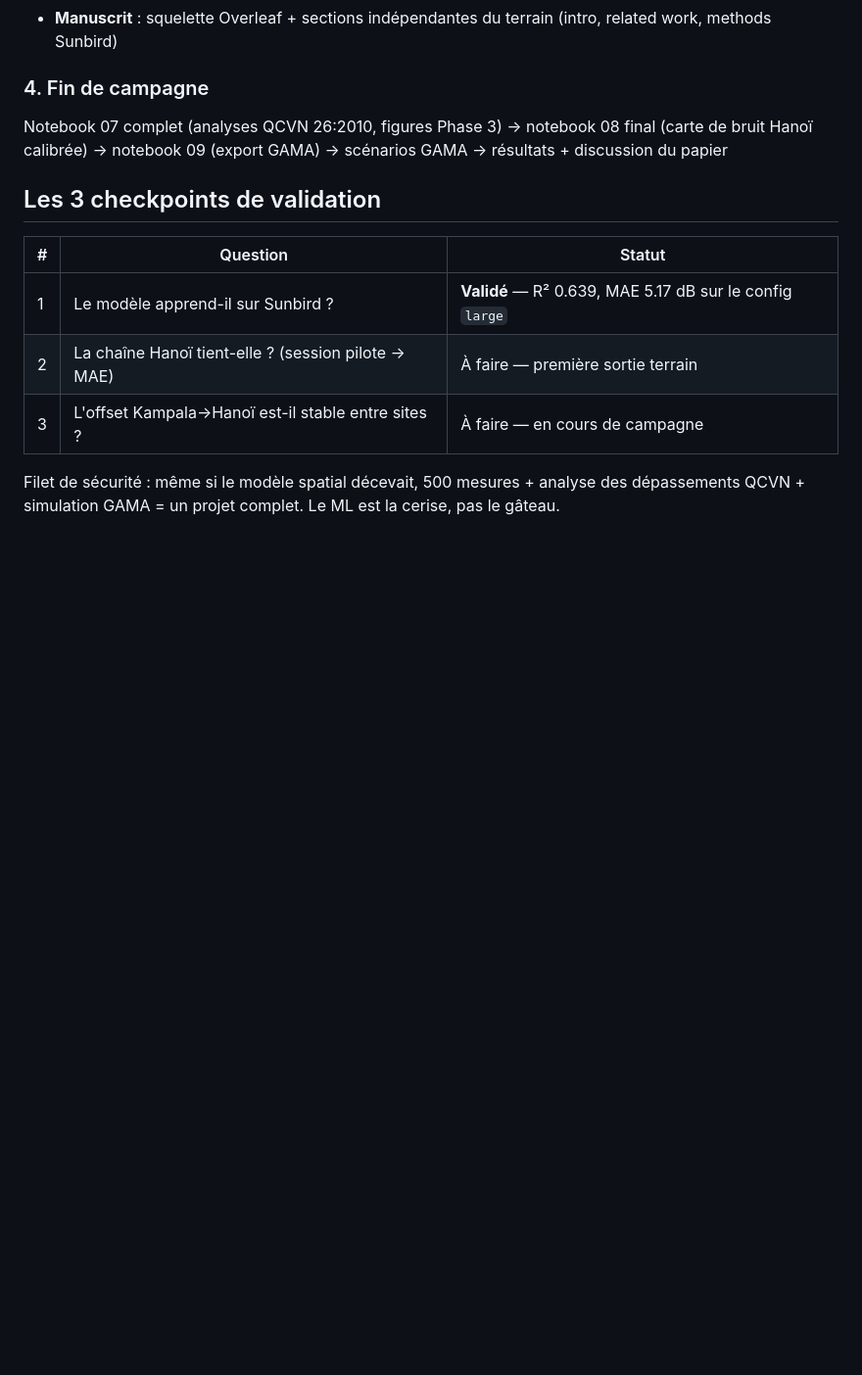
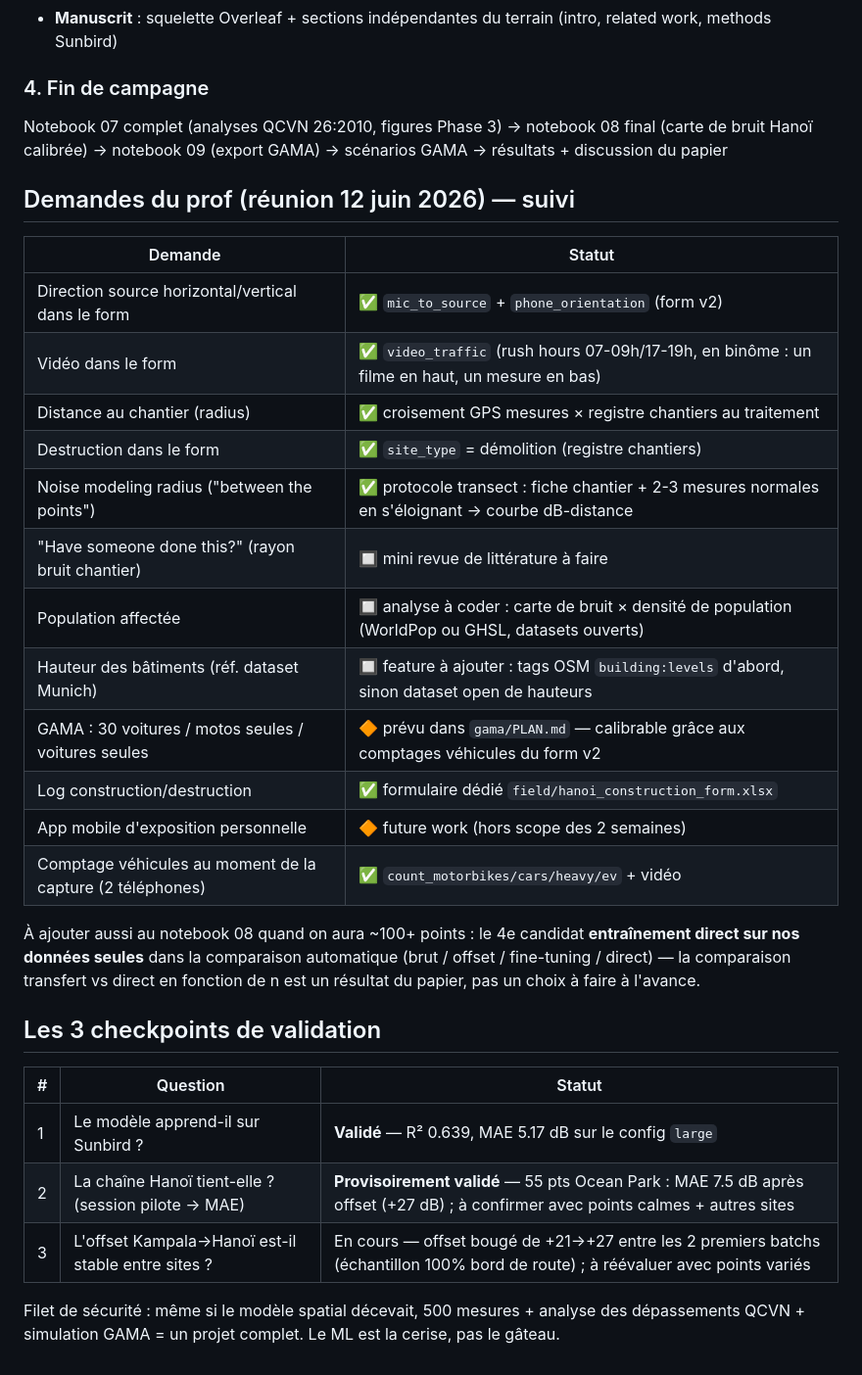
Before and after one commit to Colauz/noise-modelling-hanoi, a Markdown page: ROADMAP.md, the part around the change. Shown at 98% size. GitHub-like rendering; blank space fills up the shorter version.

Commit message:
suivi demandes prof dans roadmap

```diff
--- a/ROADMAP.md
+++ b/ROADMAP.md
@@ -109,13 +109,35 @@ Notebook 07 complet (analyses QCVN 26:2010, figures Phase 3)
 → scénarios GAMA
 → résultats + discussion du papier
 
+## Demandes du prof (réunion 12 juin 2026) — suivi
+
+| Demande | Statut |
+|---|---|
+| Direction source horizontal/vertical dans le form | ✅ `mic_to_source` + `phone_orientation` (form v2) |
+| Vidéo dans le form | ✅ `video_traffic` (rush hours 07-09h/17-19h, en binôme : un filme en haut, un mesure en bas) |
+| Distance au chantier (radius) | ✅ croisement GPS mesures × registre chantiers au traitement |
+| Destruction dans le form | ✅ `site_type` = démolition (registre chantiers) |
+| Noise modeling radius ("between the points") | ✅ protocole transect : fiche chantier + 2-3 mesures normales en s'éloignant → courbe dB-distance |
+| "Have someone done this?" (rayon bruit chantier) | 🔲 mini revue de littérature à faire |
+| Population affectée | 🔲 analyse à coder : carte de bruit × densité de population (WorldPop ou GHSL, datasets ouverts) |
+| Hauteur des bâtiments (réf. dataset Munich) | 🔲 feature à ajouter : tags OSM `building:levels` d'abord, sinon dataset open de hauteurs |
+| GAMA : 30 voitures / motos seules / voitures seules | 🔶 prévu dans `gama/PLAN.md` — calibrable grâce aux comptages véhicules du form v2 |
+| Log construction/destruction | ✅ formulaire dédié `field/hanoi_construction_form.xlsx` |
+| App mobile d'exposition personnelle | 🔶 future work (hors scope des 2 semaines) |
+| Comptage véhicules au moment de la capture (2 téléphones) | ✅ `count_motorbikes/cars/heavy/ev` + vidéo |
+
+À ajouter aussi au notebook 08 quand on aura ~100+ points : le 4e candidat
+**entraînement direct sur nos données seules** dans la comparaison automatique
+(brut / offset / fine-tuning / direct) — la comparaison transfert vs direct en
+fonction de n est un résultat du papier, pas un choix à faire à l'avance.
+
 ## Les 3 checkpoints de validation
 
 | # | Question | Statut |
 |---|---|---|
 | 1 | Le modèle apprend-il sur Sunbird ? | **Validé** — R² 0.639, MAE 5.17 dB sur le config `large` |
-| 2 | La chaîne Hanoï tient-elle ? (session pilote → MAE) | À faire — première sortie terrain |
-| 3 | L'offset Kampala→Hanoï est-il stable entre sites ? | À faire — en cours de campagne |
+| 2 | La chaîne Hanoï tient-elle ? (session pilote → MAE) | **Provisoirement validé** — 55 pts Ocean Park : MAE 7.5 dB après offset (+27 dB) ; à confirmer avec points calmes + autres sites |
+| 3 | L'offset Kampala→Hanoï est-il stable entre sites ? | En cours — offset bougé de +21→+27 entre les 2 premiers batchs (échantillon 100% bord de route) ; à réévaluer avec points variés |
 
 Filet de sécurité : même si le modèle spatial décevait, 500 mesures + analyse des
 dépassements QCVN + simulation GAMA = un projet complet. Le ML est la cerise, pas le gâteau.
```
